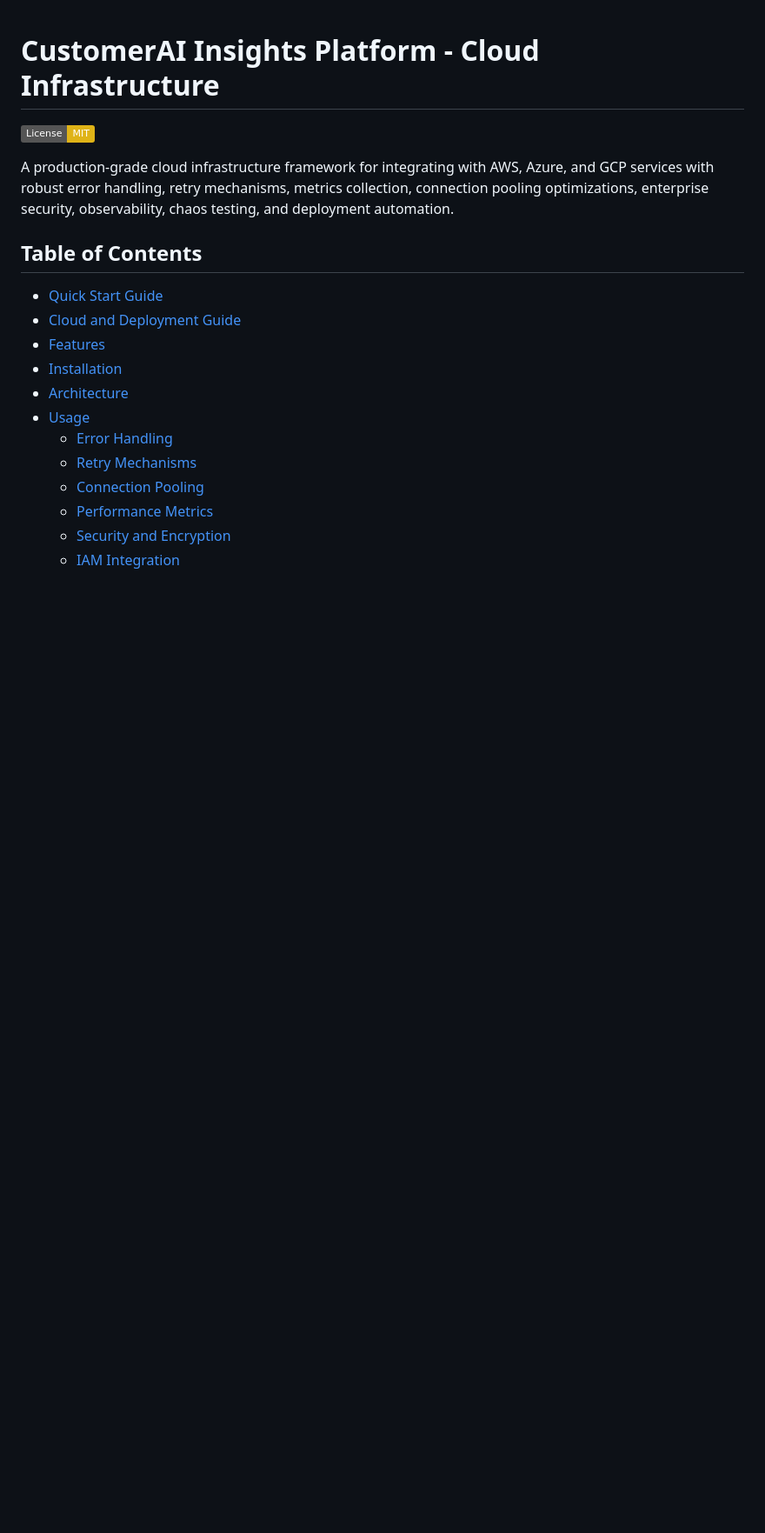
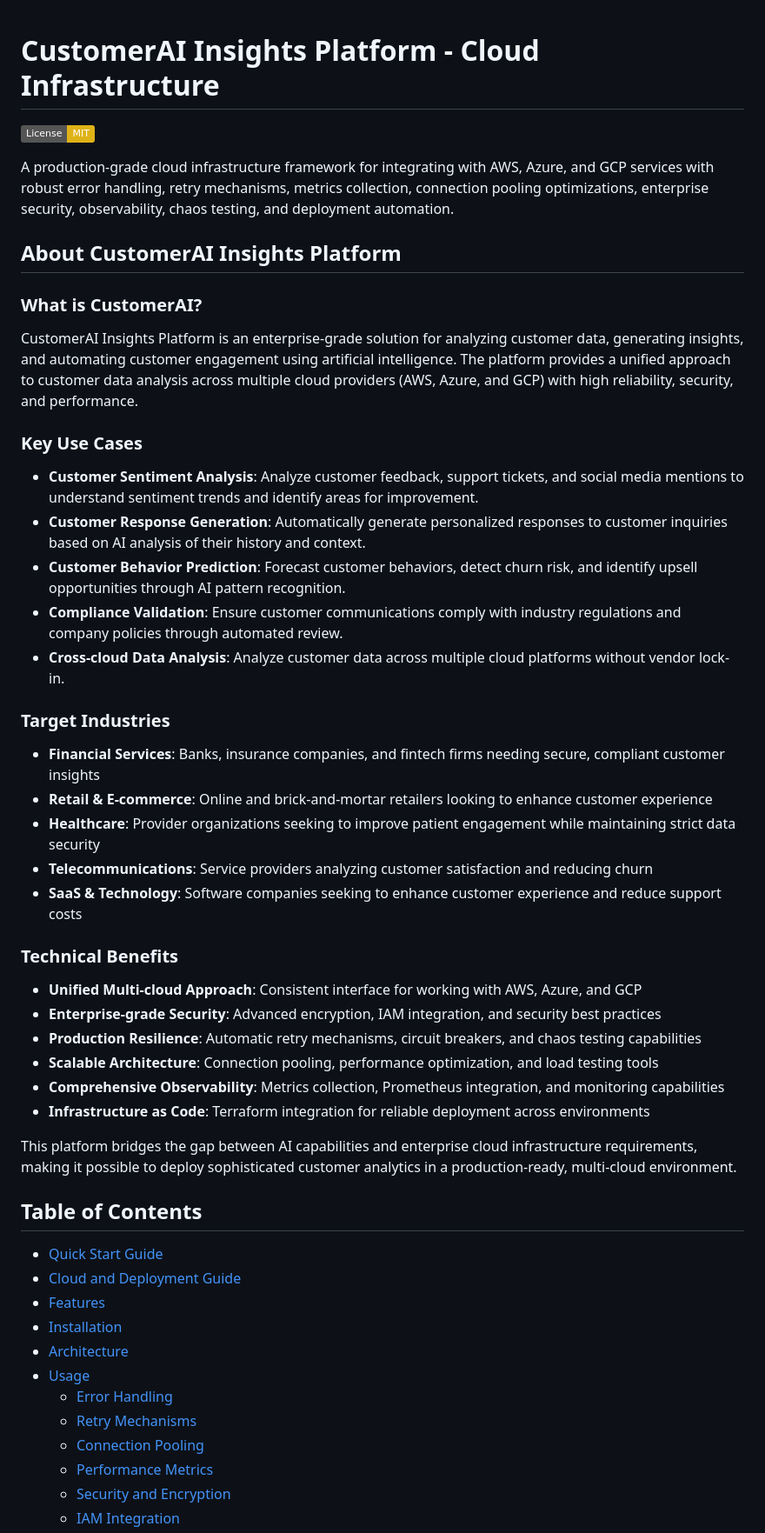
Before and after one commit to VIKAS9793/CustomerAI_Project, a Markdown page: README.md, the part around the change. Shown at 87% size. Rendered like a GitHub page; badges without logos; blank space fills up the shorter version.

Commit message:
Add detailed project description, use cases, and target industries

```diff
--- a/README.md
+++ b/README.md
@@ -3,6 +3,39 @@
 [![License: MIT](https://img.shields.io/badge/License-MIT-yellow.svg)](https://opensource.org/licenses/MIT)
 
 A production-grade cloud infrastructure framework for integrating with AWS, Azure, and GCP services with robust error handling, retry mechanisms, metrics collection, connection pooling optimizations, enterprise security, observability, chaos testing, and deployment automation.
+
+## About CustomerAI Insights Platform
+
+### What is CustomerAI?
+
+CustomerAI Insights Platform is an enterprise-grade solution for analyzing customer data, generating insights, and automating customer engagement using artificial intelligence. The platform provides a unified approach to customer data analysis across multiple cloud providers (AWS, Azure, and GCP) with high reliability, security, and performance.
+
+### Key Use Cases
+
+- **Customer Sentiment Analysis**: Analyze customer feedback, support tickets, and social media mentions to understand sentiment trends and identify areas for improvement.
+- **Customer Response Generation**: Automatically generate personalized responses to customer inquiries based on AI analysis of their history and context.
+- **Customer Behavior Prediction**: Forecast customer behaviors, detect churn risk, and identify upsell opportunities through AI pattern recognition.
+- **Compliance Validation**: Ensure customer communications comply with industry regulations and company policies through automated review.
+- **Cross-cloud Data Analysis**: Analyze customer data across multiple cloud platforms without vendor lock-in.
+
+### Target Industries
+
+- **Financial Services**: Banks, insurance companies, and fintech firms needing secure, compliant customer insights
+- **Retail & E-commerce**: Online and brick-and-mortar retailers looking to enhance customer experience
+- **Healthcare**: Provider organizations seeking to improve patient engagement while maintaining strict data security
+- **Telecommunications**: Service providers analyzing customer satisfaction and reducing churn
+- **SaaS & Technology**: Software companies seeking to enhance customer experience and reduce support costs
+
+### Technical Benefits
+
+- **Unified Multi-cloud Approach**: Consistent interface for working with AWS, Azure, and GCP
+- **Enterprise-grade Security**: Advanced encryption, IAM integration, and security best practices
+- **Production Resilience**: Automatic retry mechanisms, circuit breakers, and chaos testing capabilities
+- **Scalable Architecture**: Connection pooling, performance optimization, and load testing tools
+- **Comprehensive Observability**: Metrics collection, Prometheus integration, and monitoring capabilities
+- **Infrastructure as Code**: Terraform integration for reliable deployment across environments
+
+This platform bridges the gap between AI capabilities and enterprise cloud infrastructure requirements, making it possible to deploy sophisticated customer analytics in a production-ready, multi-cloud environment.
 
 ## Table of Contents
 - [Quick Start Guide](#quick-start-guide)
```
